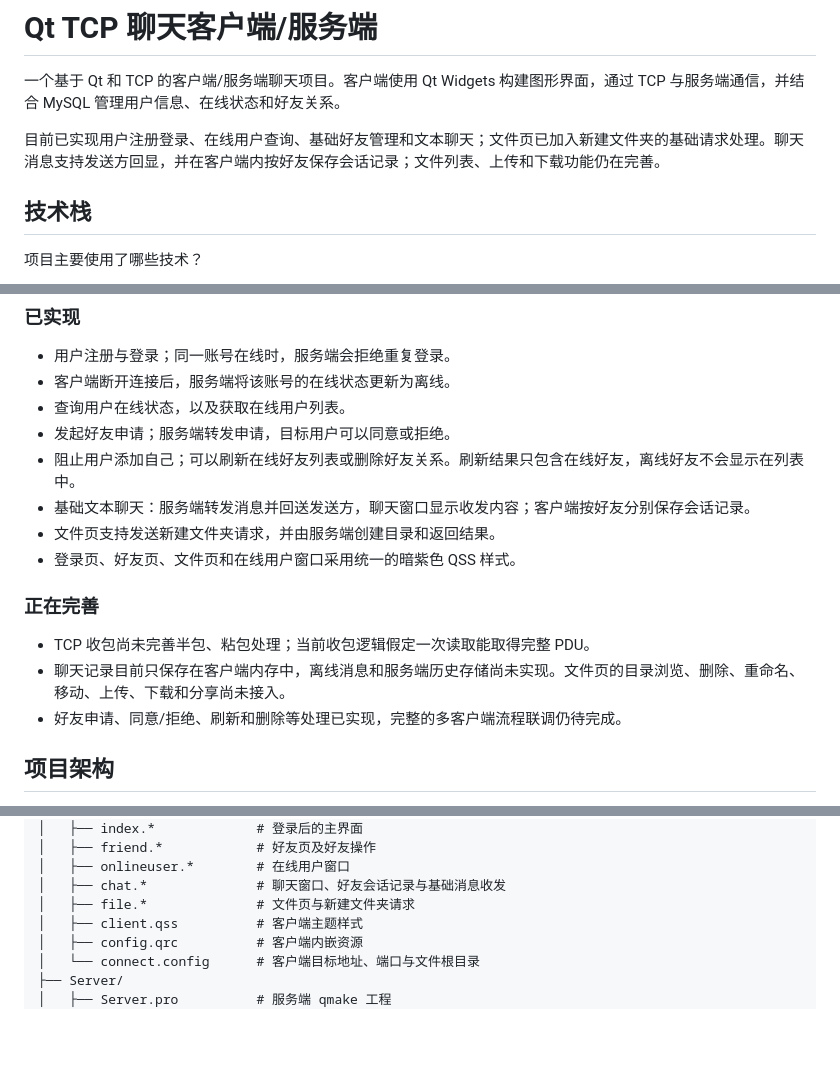
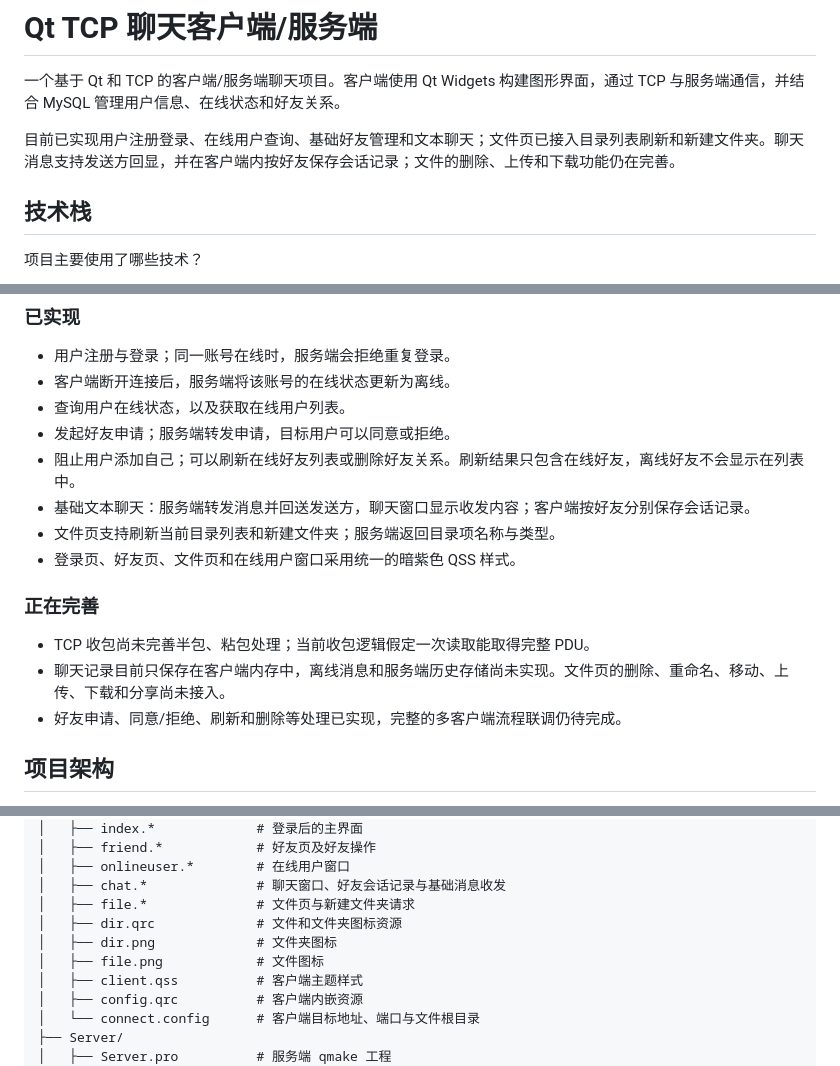
Before and after one commit to wenshuo-zh/qt-tcp, a Markdown page: README.md, 3 parts joined by grey strips. GitHub-like rendering; blank space fills up the shorter version.

```diff
--- a/README.md
+++ b/README.md
@@ -2,7 +2,7 @@
 
 一个基于 Qt 和 TCP 的客户端/服务端聊天项目。客户端使用 Qt Widgets 构建图形界面，通过 TCP 与服务端通信，并结合 MySQL 管理用户信息、在线状态和好友关系。
 
-目前已实现用户注册登录、在线用户查询、基础好友管理和文本聊天；文件页已加入新建文件夹的基础请求处理。聊天消息支持发送方回显，并在客户端内按好友保存会话记录；文件列表、上传和下载功能仍在完善。
+目前已实现用户注册登录、在线用户查询、基础好友管理和文本聊天；文件页已接入目录列表刷新和新建文件夹。聊天消息支持发送方回显，并在客户端内按好友保存会话记录；文件的删除、上传和下载功能仍在完善。
 
 ## 技术栈
 
@@ -29,13 +29,13 @@
 - 发起好友申请；服务端转发申请，目标用户可以同意或拒绝。
 - 阻止用户添加自己；可以刷新在线好友列表或删除好友关系。刷新结果只包含在线好友，离线好友不会显示在列表中。
 - 基础文本聊天：服务端转发消息并回送发送方，聊天窗口显示收发内容；客户端按好友分别保存会话记录。
-- 文件页支持发送新建文件夹请求，并由服务端创建目录和返回结果。
+- 文件页支持刷新当前目录列表和新建文件夹；服务端返回目录项名称与类型。
 - 登录页、好友页、文件页和在线用户窗口采用统一的暗紫色 QSS 样式。
 
 ### 正在完善
 
 - TCP 收包尚未完善半包、粘包处理；当前收包逻辑假定一次读取能取得完整 PDU。
-- 聊天记录目前只保存在客户端内存中，离线消息和服务端历史存储尚未实现。文件页的目录浏览、删除、重命名、移动、上传、下载和分享尚未接入。
+- 聊天记录目前只保存在客户端内存中，离线消息和服务端历史存储尚未实现。文件页的删除、重命名、移动、上传、下载和分享尚未接入。
 - 好友申请、同意/拒绝、刷新和删除等处理已实现，完整的多客户端流程联调仍待完成。
 
 ## 项目架构
@@ -87,6 +87,9 @@ PDU 定义在客户端和服务端各自的 `protocol.h` 中。固定部分由 `
 │   ├── onlineuser.*        # 在线用户窗口
 │   ├── chat.*              # 聊天窗口、好友会话记录与基础消息收发
 │   ├── file.*              # 文件页与新建文件夹请求
+│   ├── dir.qrc             # 文件和文件夹图标资源
+│   ├── dir.png             # 文件夹图标
+│   ├── file.png            # 文件图标
 │   ├── client.qss          # 客户端主题样式
 │   ├── config.qrc          # 客户端内嵌资源
 │   └── connect.config      # 客户端目标地址、端口与文件根目录
```
Also changed, not shown: CHANGELOG.md (+7 -1 lines), docs/BUILD.md (+1 -1 lines), Client/dir.png (added), Client/file.png (added), 14 other files.
